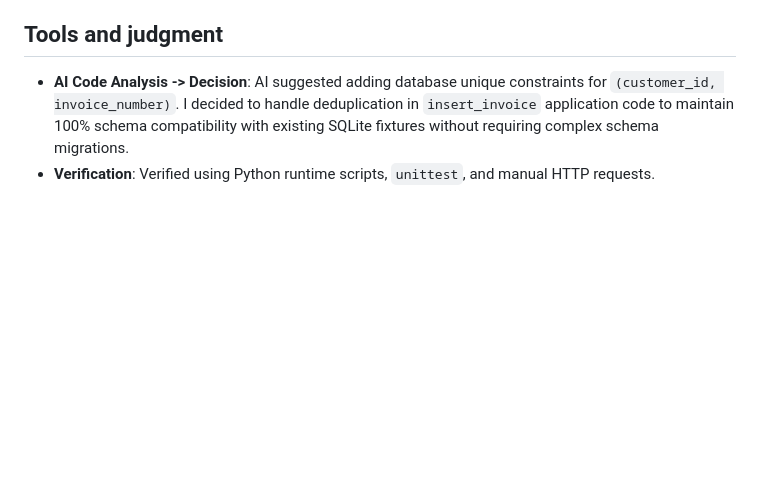
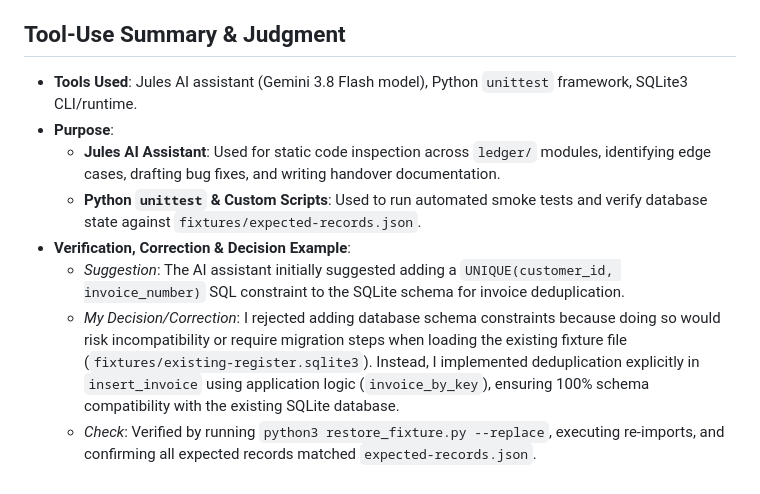
Before and after one commit to OshekharO/Assigment, a Markdown page: track-a/HANDOVER.md, the part around the change. Rendered like a GitHub page; blank space fills up the shorter version.

Commit message:
Update HANDOVER.md with detailed tool-use summary and decision example

```diff
--- a/track-a/HANDOVER.md
+++ b/track-a/HANDOVER.md
@@ -45,7 +45,13 @@ Added **Customer Filtering** (`customer_id`) to `GET /api/invoices`, `GET /api/e
   - CSV export: `NORTH / INV-300` (INR 19.99) previously exported as `19.98`. After fix, exported as `19.99`.
 - **Known limits / Assumptions**: Assumed customer creation remains out of scope. Handled single-user concurrency as specified in `BUSINESS_RULES.md`.
 
-## Tools and judgment
+## Tool-Use Summary & Judgment
 
-- **AI Code Analysis -> Decision**: AI suggested adding database unique constraints for `(customer_id, invoice_number)`. I decided to handle deduplication in `insert_invoice` application code to maintain 100% schema compatibility with existing SQLite fixtures without requiring complex schema migrations.
-- **Verification**: Verified using Python runtime scripts, `unittest`, and manual HTTP requests.
+- **Tools Used**: Jules AI assistant (Gemini 3.8 Flash model), Python `unittest` framework, SQLite3 CLI/runtime.
+- **Purpose**:
+  - **Jules AI Assistant**: Used for static code inspection across `ledger/` modules, identifying edge cases, drafting bug fixes, and writing handover documentation.
+  - **Python `unittest` & Custom Scripts**: Used to run automated smoke tests and verify database state against `fixtures/expected-records.json`.
+- **Verification, Correction & Decision Example**:
+  - *Suggestion*: The AI assistant initially suggested adding a `UNIQUE(customer_id, invoice_number)` SQL constraint to the SQLite schema for invoice deduplication.
+  - *My Decision/Correction*: I rejected adding database schema constraints because doing so would risk incompatibility or require migration steps when loading the existing fixture file (`fixtures/existing-register.sqlite3`). Instead, I implemented deduplication explicitly in `insert_invoice` using application logic (`invoice_by_key`), ensuring 100% schema compatibility with the existing SQLite database.
+  - *Check*: Verified by running `python3 restore_fixture.py --replace`, executing re-imports, and confirming all expected records matched `expected-records.json`.
```
